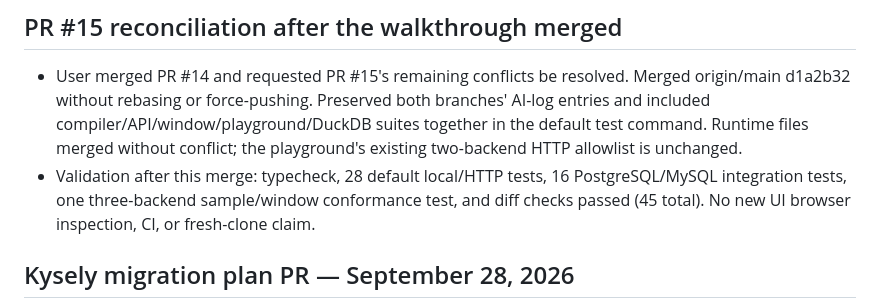
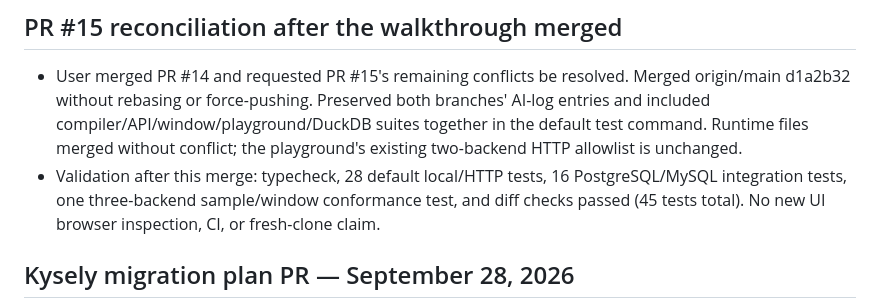
Before and after one commit to poweihuang0817/GoldenAnalyticsChallegne, a Markdown page: docs/AI-LOG.md, the part around one of its changes. Rendered like a GitHub page.

```diff
--- a/docs/AI-LOG.md
+++ b/docs/AI-LOG.md
@@ -119,8 +118,7 @@ The challenge explicitly requires a README written by the candidate. The assista
 ## PR #15 reconciliation after the walkthrough merged
 
 - User merged PR #14 and requested PR #15's remaining conflicts be resolved. Merged origin/main d1a2b32 without rebasing or force-pushing. Preserved both branches' AI-log entries and included compiler/API/window/playground/DuckDB suites together in the default test command. Runtime files merged without conflict; the playground's existing two-backend HTTP allowlist is unchanged.
-- Validation after this merge: typecheck, 28 default local/HTTP tests, 16 PostgreSQL/MySQL integration tests, one three-backend sample/window conformance test, and diff checks passed (45 total). No new UI browser inspection, CI, or fresh-clone claim.
-
+- Validation after this merge: typecheck, 28 default local/HTTP tests, 16 PostgreSQL/MySQL integration tests, one three-backend sample/window conformance test, and diff checks passed (45 tests total). No new UI browser inspection, CI, or fresh-clone claim.
 
 
 ## Kysely migration plan PR — September 28, 2026
```
Also changed, not shown: other parts of docs/AI-LOG.md (+0 -1 lines).
